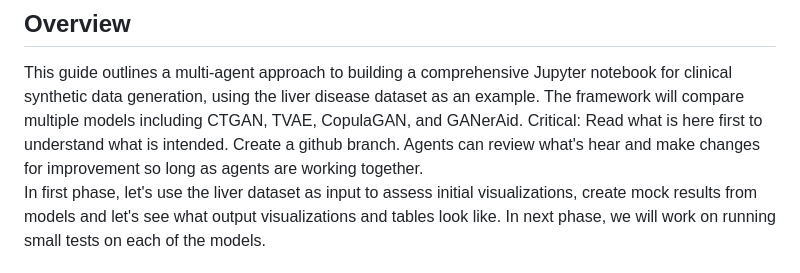
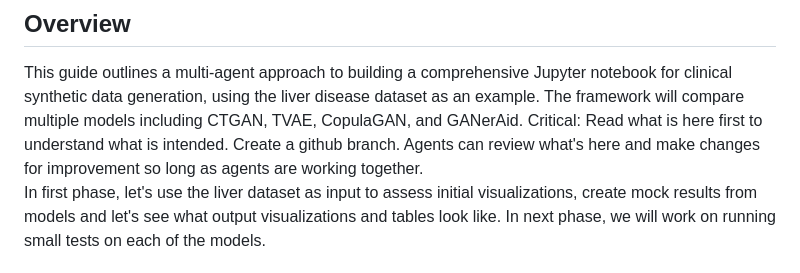
Before and after one commit to gcicc/tableGenCompare, a Markdown page: doc/claude.md, the part around the change. Rendered like a GitHub page.

```diff
--- a/doc/claude.md
+++ b/doc/claude.md
@@ -4,7 +4,7 @@
 
 This guide outlines a multi-agent approach to building a comprehensive Jupyter notebook for clinical synthetic data generation, using the liver disease dataset as an example. The framework will compare multiple models including CTGAN, TVAE, CopulaGAN, and GANerAid.
 Critical: Read what is here first to understand what is intended.
-Create a github branch.  Agents can review what's hear and make changes for improvement so long as agents are working together.
+Create a github branch.  Agents can review what's here and make changes for improvement so long as agents are working together.
 In first phase, let's use the liver dataset as input to assess initial visualizations, create mock results from models and let's see what output visualizations and tables look like.
 In next phase, we will work on running small tests on each of the models.
 
```
